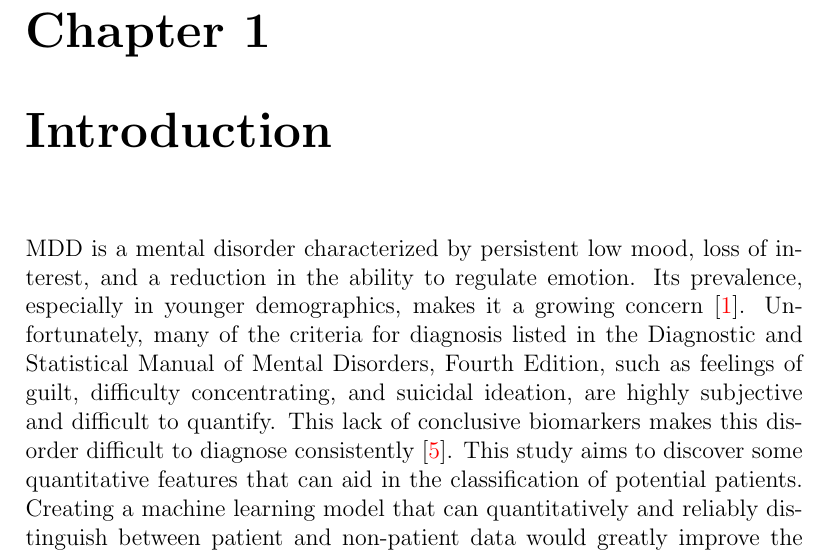
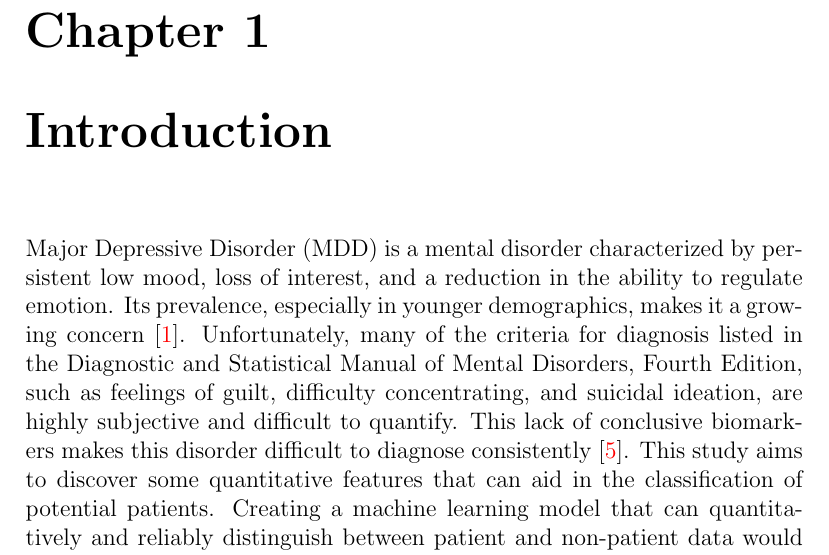
Before and after one commit to VeraLiconaResearchGroup/MachineLearning_NeuroscienceProject, a LaTeX thesis (Report/Paper.tex): part of page 3 of 21, cut so that both start at the same text. Compiled offline with pdfLaTeX.

Commit message:
Define MDD in Paper.tex

```diff
--- a/Report/Paper.tex
+++ b/Report/Paper.tex
@@ -41,7 +41,7 @@
 	\tableofcontents
 
 	\chapter{Introduction}
-	MDD is a mental disorder characterized by persistent low mood, loss of interest, and a reduction in the ability to regulate emotion. Its prevalence, especially in younger demographics, makes it a growing concern \cite{nimh_2019}. Unfortunately, many of the criteria for diagnosis listed in the Diagnostic and Statistical Manual of Mental Disorders, Fourth Edition, such as feelings of guilt, difficulty concentrating, and suicidal ideation, are highly subjective and difficult to quantify. This lack of conclusive biomarkers makes this disorder difficult to diagnose consistently \cite{lemelin1994depression}. This study aims to discover some quantitative features that can aid in the classification of potential patients. Creating a machine learning model that can quantitatively and reliably distinguish between patient and non-patient data would greatly improve the diagnosis process. Over the course of this project, some preliminary machine learning and feature selection analysis was conducted on a range of subject data including functional Magnetic Resonance Imaging (fMRI) time series encapsulating changing levels of activity in different brain regions during emotional regulation.
+	Major Depressive Disorder (MDD) is a mental disorder characterized by persistent low mood, loss of interest, and a reduction in the ability to regulate emotion. Its prevalence, especially in younger demographics, makes it a growing concern \cite{nimh_2019}. Unfortunately, many of the criteria for diagnosis listed in the Diagnostic and Statistical Manual of Mental Disorders, Fourth Edition, such as feelings of guilt, difficulty concentrating, and suicidal ideation, are highly subjective and difficult to quantify. This lack of conclusive biomarkers makes this disorder difficult to diagnose consistently \cite{lemelin1994depression}. This study aims to discover some quantitative features that can aid in the classification of potential patients. Creating a machine learning model that can quantitatively and reliably distinguish between patient and non-patient data would greatly improve the diagnosis process. Over the course of this project, some preliminary machine learning and feature selection analysis was conducted on a range of subject data including functional Magnetic Resonance Imaging (fMRI) time series encapsulating changing levels of activity in different brain regions during emotional regulation.
 
 	All scripts referred to in the report can be found in the \\ MachineLearning$\_$NeuroscienceProject repository at  \url{https://github.com/VeraLiconaResearchGroup/MachineLearning_NeuroscienceProject.git}.
 
```
